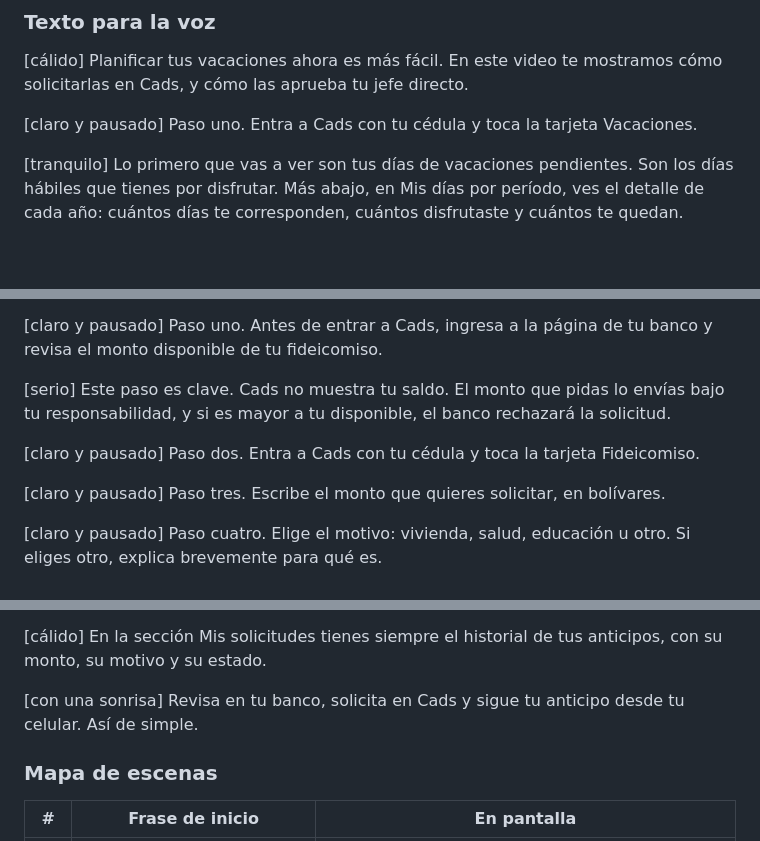
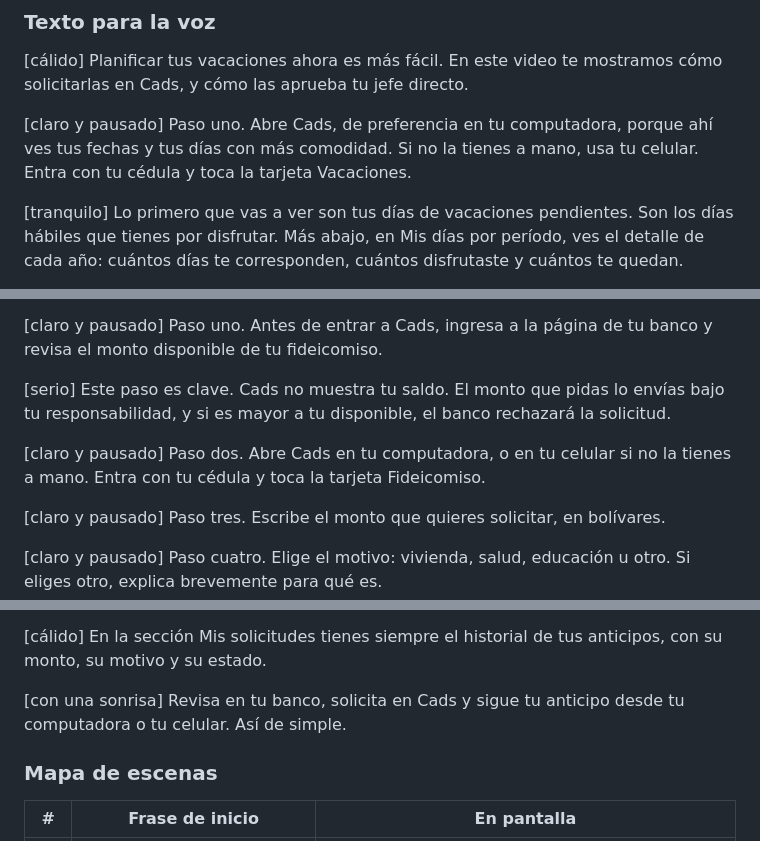
Before and after one commit to samuelherrerak-commits/RRHH, a Markdown page: docs/videos/GUION-VIDEOS-CADS.md, 3 parts joined by grey strips. Drawn GitHub-style; blank space fills up the shorter version.

```diff
--- a/docs/videos/GUION-VIDEOS-CADS.md
+++ b/docs/videos/GUION-VIDEOS-CADS.md
@@ -119,7 +122,7 @@ Cuatro videos de motion graphics para los colaboradores:
 
 [cálido] Planificar tus vacaciones ahora es más fácil. En este video te mostramos cómo solicitarlas en Cads, y cómo las aprueba tu jefe directo.
 
-[claro y pausado] Paso uno. Entra a Cads con tu cédula y toca la tarjeta Vacaciones.
+[claro y pausado] Paso uno. Abre Cads, de preferencia en tu computadora, porque ahí ves tus fechas y tus días con más comodidad. Si no la tienes a mano, usa tu celular. Entra con tu cédula y toca la tarjeta Vacaciones.
 
 [tranquilo] Lo primero que vas a ver son tus días de vacaciones pendientes. Son los días hábiles que tienes por disfrutar. Más abajo, en Mis días por período, ves el detalle de cada año: cuántos días te corresponden, cuántos disfrutaste y cuántos te quedan.
 
@@ -197,7 +200,7 @@ Cuatro videos de motion graphics para los colaboradores:
 
 [serio] Este paso es clave. Cads no muestra tu saldo. El monto que pidas lo envías bajo tu responsabilidad, y si es mayor a tu disponible, el banco rechazará la solicitud.
 
-[claro y pausado] Paso dos. Entra a Cads con tu cédula y toca la tarjeta Fideicomiso.
+[claro y pausado] Paso dos. Abre Cads en tu computadora, o en tu celular si no la tienes a mano. Entra con tu cédula y toca la tarjeta Fideicomiso.
 
 [claro y pausado] Paso tres. Escribe el monto que quieres solicitar, en bolívares.
 
@@ -217,7 +220,7 @@ Cuatro videos de motion graphics para los colaboradores:
 
 [cálido] En la sección Mis solicitudes tienes siempre el historial de tus anticipos, con su monto, su motivo y su estado.
 
-[con una sonrisa] Revisa en tu banco, solicita en Cads y sigue tu anticipo desde tu celular. Así de simple.
+[con una sonrisa] Revisa en tu banco, solicita en Cads y sigue tu anticipo desde tu computadora o tu celular. Así de simple.
 
 ### Mapa de escenas
 | # | Frase de inicio | En pantalla |
```
Also changed, not shown: other parts of docs/videos/GUION-VIDEOS-CADS.md (+10 -7 lines).
